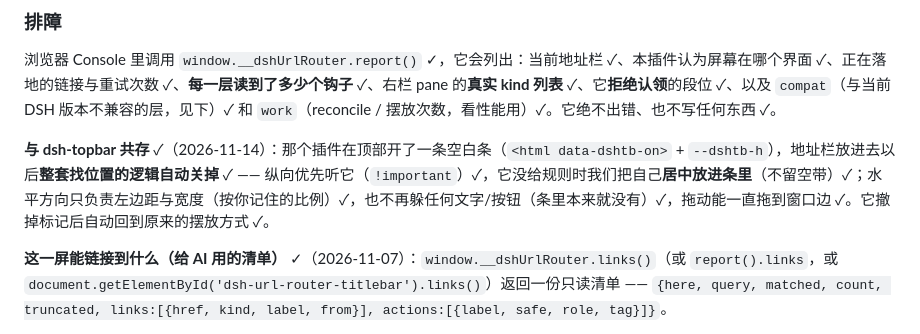
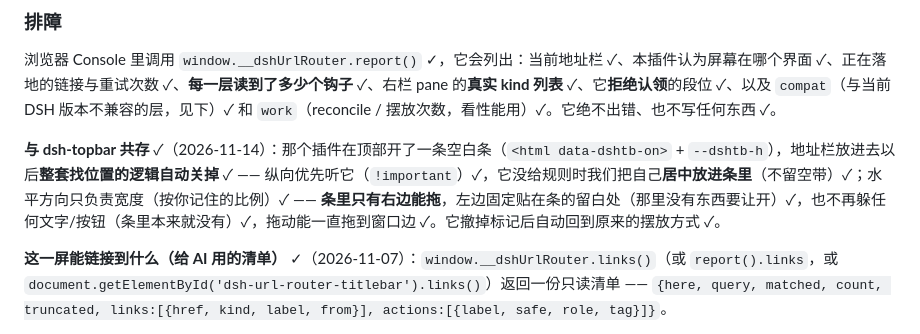
Before and after one commit to DDDMUC/dsh-url-router, a Markdown page: README.md, the part around the change. GitHub-like rendering.

Commit message:
docs: 条里只有右边能拖

```diff
--- a/README.md
+++ b/README.md
@@ -142,7 +142,7 @@ macOS 的标题栏是**原生**的（左边红黄绿三个灯），页面里没
 
 浏览器 Console 里调用 `window.__dshUrlRouter.report()` ✓，它会列出：当前地址栏 ✓、本插件认为屏幕在哪个界面 ✓、正在落地的链接与重试次数 ✓、**每一层读到了多少个钩子** ✓、右栏 pane 的**真实 kind 列表** ✓、它**拒绝认领**的段位 ✓、以及 `compat`（与当前 DSH 版本不兼容的层，见下）✓ 和 `work`（reconcile / 摆放次数，看性能用）✓。它绝不出错、也不写任何东西 ✓。
 
-**与 dsh-topbar 共存** ✓（2026-11-14）：那个插件在顶部开了一条空白条（`<html data-dshtb-on>` + `--dshtb-h`），地址栏放进去以后**整套找位置的逻辑自动关掉** ✓ —— 纵向优先听它（`!important`）✓，它没给规则时我们把自己**居中放进条里**（不留空带）✓；水平方向只负责左边距与宽度（按你记住的比例）✓，也不再躲任何文字/按钮（条里本来就没有）✓，拖动能一直拖到窗口边 ✓。它撤掉标记后自动回到原来的摆放方式 ✓。
+**与 dsh-topbar 共存** ✓（2026-11-14）：那个插件在顶部开了一条空白条（`<html data-dshtb-on>` + `--dshtb-h`），地址栏放进去以后**整套找位置的逻辑自动关掉** ✓ —— 纵向优先听它（`!important`）✓，它没给规则时我们把自己**居中放进条里**（不留空带）✓；水平方向只负责宽度（按你记住的比例）✓ —— **条里只有右边能拖**，左边固定贴在条的留白处（那里没有东西要让开）✓，也不再躲任何文字/按钮（条里本来就没有）✓，拖动能一直拖到窗口边 ✓。它撤掉标记后自动回到原来的摆放方式 ✓。
 
 **这一屏能链接到什么（给 AI 用的清单）** ✓（2026-11-07）：`window.__dshUrlRouter.links()`（或 `report().links`，或 `document.getElementById('dsh-url-router-titlebar').links()`）返回一份只读清单 —— `{here, query, matched, count, truncated, links:[{href, kind, label, from}], actions:[{label, safe, role, tag}]}`。
 - `here` = 当前界面的链接 ✓；`links` 列出这一屏**所有**可寻址的东西：能变成链接的行（`from: "screen"`）、会话里**已渲染**的每一轮（`from: "turn"`，标「第 N 轮」）、记忆里的链接（`from: "recent"`）✓；当前界面自己不列 ✓，去重 ✓，默认最多 60 条 ✓（`truncated` 说明是否被截断 ✓）。
```
